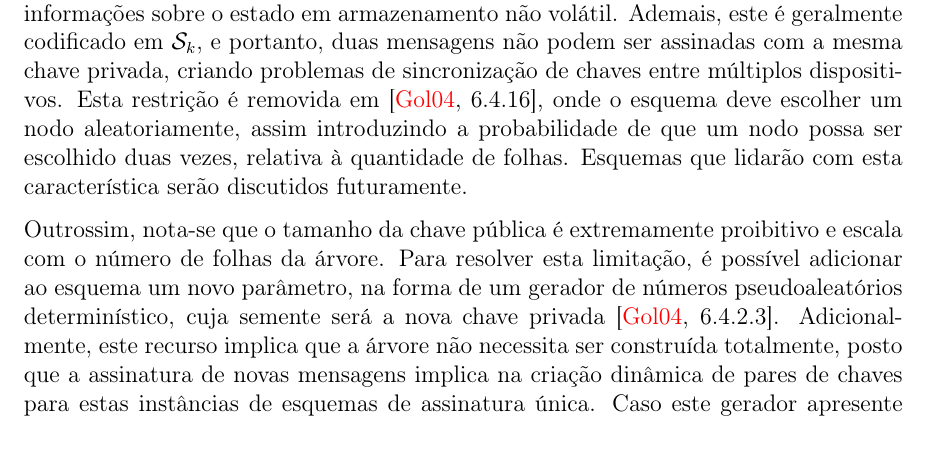
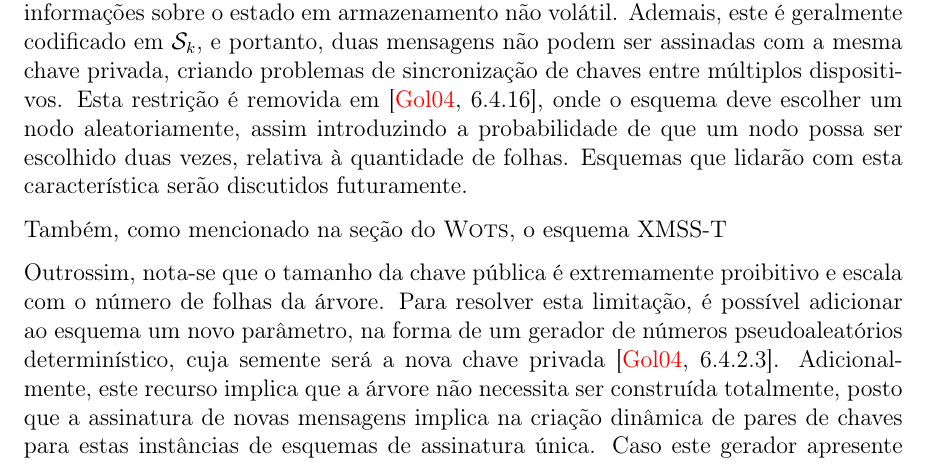
Before and after one commit to zambonin/bsc, a LaTeX document (bsc.tex): part of page 23 of 32, cut so that both start at the same text, the shorter picture padded with empty space. Compiled offline with pdfLaTeX.

Commit message:
sharelatex: update bsc.tex to r19596

```diff
--- a/bsc.tex
+++ b/bsc.tex
@@ -1315,6 +1315,8 @@ Note que no passo de geração da assinatura, um índice da folha tem de ser esc
 
 Este conceito é chamado de gerenciamento de estado, e introduz vários obstáculos para o funcionamento do esquema~\cite{McGrew2016}, como a necessidade de salvar frequentemente informações sobre o estado em armazenamento não volátil. Ademais, este é geralmente codificado em $\sk{}$, e portanto, duas mensagens não podem ser assinadas com a mesma chave privada, criando problemas de sincronização de chaves entre múltiplos dispositivos. Esta restrição é removida em~\cite[6.4.16]{Goldreich:2004:FCV:975541}, onde o esquema deve escolher um nodo aleatoriamente, assim introduzindo a probabilidade de que um nodo possa ser escolhido duas vezes, relativa à quantidade de folhas. Esquemas que lidarão com esta característica serão discutidos futuramente.
 
+Também, como mencionado na seção do \textsc{Wots}, o esquema XMSS-T
+
 \begin{figure}
     \centering
     \begin{tikzpicture}[
```
